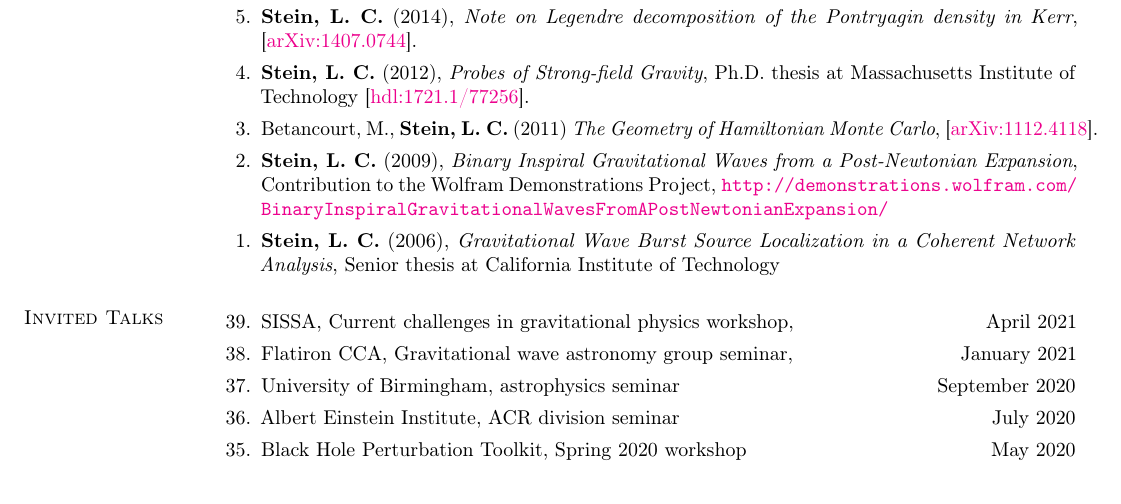
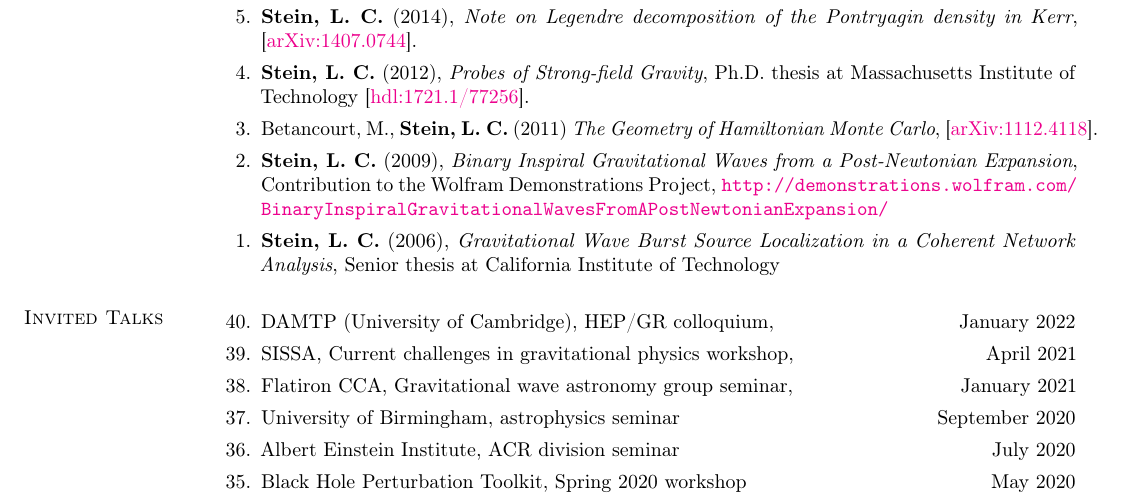
Before and after one commit to duetosymmetry/cv, a LaTeX CV (LeoCStein.tex, which reads TalksContent.tex): part of page 6 of 8, cut so that both start at the same text. Compiled offline with pdfLaTeX.

Commit message:
Add DAMTP talk

```diff
--- a/TalksContent.tex
+++ b/TalksContent.tex
@@ -2,6 +2,10 @@
 \newcommand{\playsymbol}{$\blacktriangleright$}
 \section{\sc Invited Talks}
 \begin{etaremune}
+\item
+  DAMTP (University of Cambridge), HEP/GR colloquium,
+  \hfill{}
+  January 2022
 \item
   SISSA, Current challenges in gravitational physics workshop,
   \hfill{}
```
